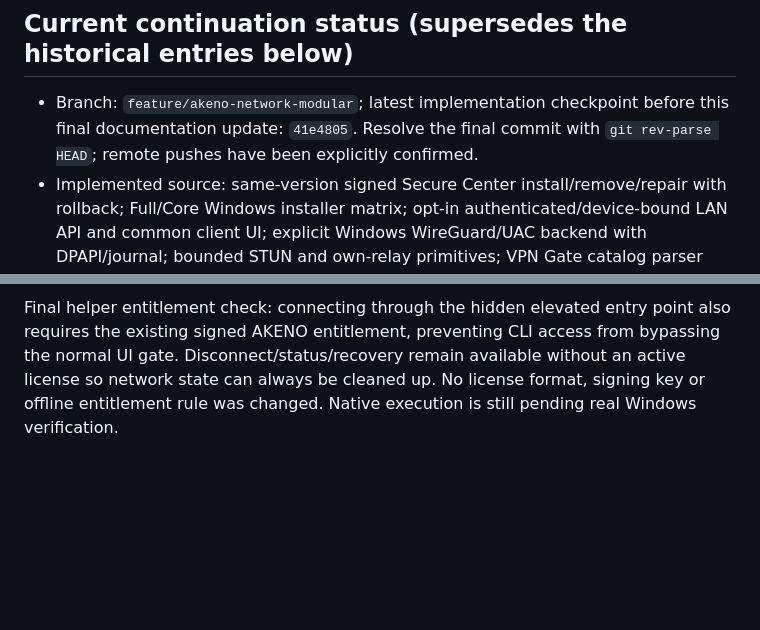
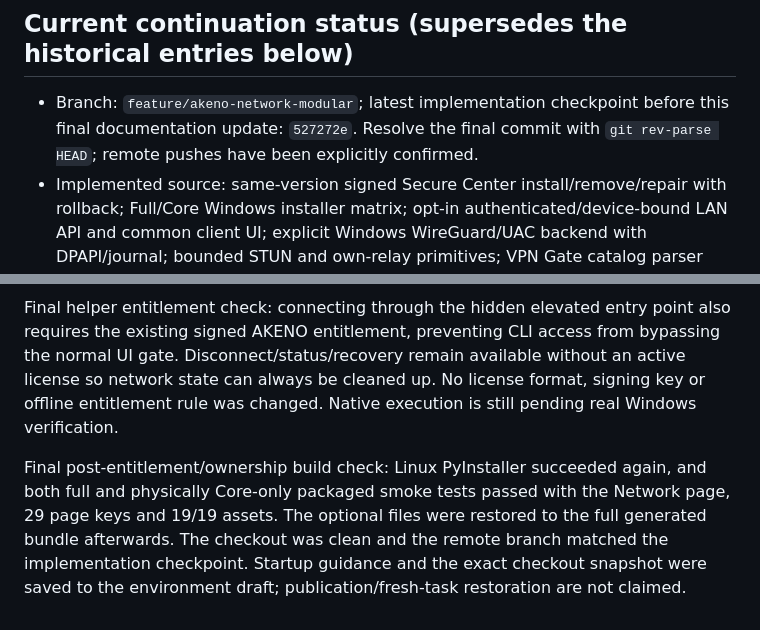
Before and after one commit to YTDxDAkeno/AKENO-DLSS-5-Manager, a Markdown page: docs/AKENO_NETWORK_PROGRESS.md, 2 parts joined by grey strips. Rendered like a GitHub page; blank space fills up the shorter version.

Commit message:
docs: finalize tested Network checkpoint and Windows validation boundaries

```diff
--- a/docs/AKENO_NETWORK_PROGRESS.md
+++ b/docs/AKENO_NETWORK_PROGRESS.md
@@ -1,7 +1,7 @@
 # AKENO Network and modular installation — progress
 
 ## Current continuation status (supersedes the historical entries below)
-- Branch: `feature/akeno-network-modular`; latest implementation checkpoint before this final documentation update: `41e4805`. Resolve the final commit with `git rev-parse HEAD`; remote pushes have been explicitly confirmed.
+- Branch: `feature/akeno-network-modular`; latest implementation checkpoint before this final documentation update: `527272e`. Resolve the final commit with `git rev-parse HEAD`; remote pushes have been explicitly confirmed.
 - Implemented source: same-version signed Secure Center install/remove/repair with rollback; Full/Core Windows installer matrix; opt-in authenticated/device-bound LAN API and common client UI; explicit Windows WireGuard/UAC backend with DPAPI/journal; bounded STUN and own-relay primitives; VPN Gate catalog parser with all connections disabled.
 - Full client run: 81 files, 1,266 passed, 19 skipped, zero failed/errors. Combining the subsequent new marker-refusal/STUN/last UI targeted results gives 1,270 distinct passing client cases and 19 skipped (not a second full-suite claim).
 - Full backend regression after fixes: 160 passed, 3 dependency deprecation warnings. Final focused updater/module/profile/provider run: 138 passed, 1 skipped. Last room/client/API checks: 12 passed; last UI/component/translation checks: 16 passed.
@@ -125,3 +125,5 @@ Network UI now includes invitation rotation/copy, member removal and owner room
 Final privilege-boundary tightening: native removal derives the local profile public key from its private key and compares it to the actual tunnel public key before uninstalling/deleting. A forged local tunnel name cannot remove another profile without that key. Orphan encrypted profiles require removal through the official manager before recovery; do not silently delete an unproven profile. The connector refuses WireGuard DangerousScriptExecution registry overrides without modifying them. 23 profile/tunnel/STUN checks passed, including a stand-in check that foreign-key removal runs no uninstall command. Actual Windows validation remains required.
 
 Final helper entitlement check: connecting through the hidden elevated entry point also requires the existing signed AKENO entitlement, preventing CLI access from bypassing the normal UI gate. Disconnect/status/recovery remain available without an active license so network state can always be cleaned up. No license format, signing key or offline entitlement rule was changed. Native execution is still pending real Windows verification.
+
+Final post-entitlement/ownership build check: Linux PyInstaller succeeded again, and both full and physically Core-only packaged smoke tests passed with the Network page, 29 page keys and 19/19 assets. The optional files were restored to the full generated bundle afterwards. The checkout was clean and the remote branch matched the implementation checkpoint. Startup guidance and the exact checkout snapshot were saved to the environment draft; publication/fresh-task restoration are not claimed.
```
Also changed, not shown: docs/AKENO_NETWORK_SECURITY_REVIEW.md (+2 -0 lines).
